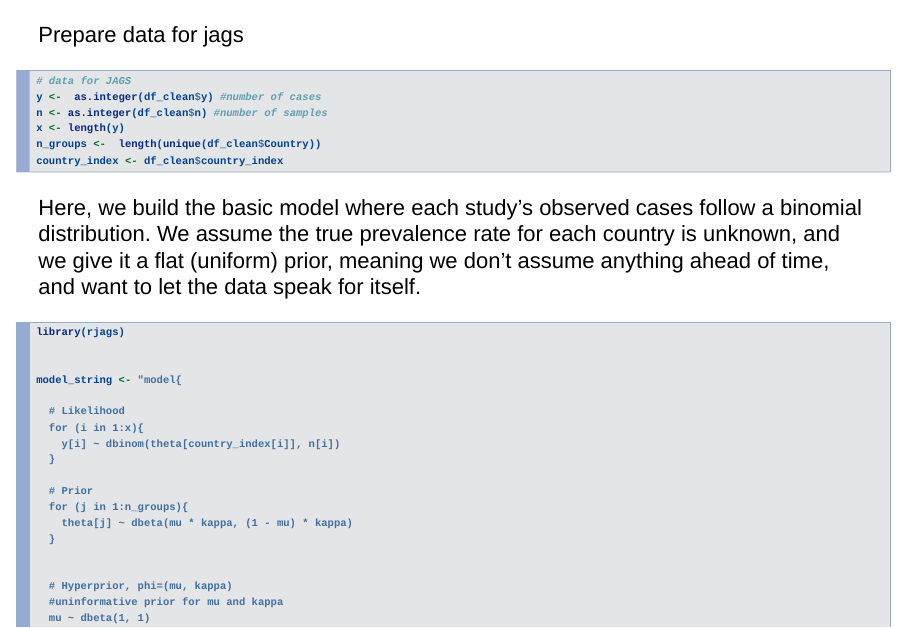
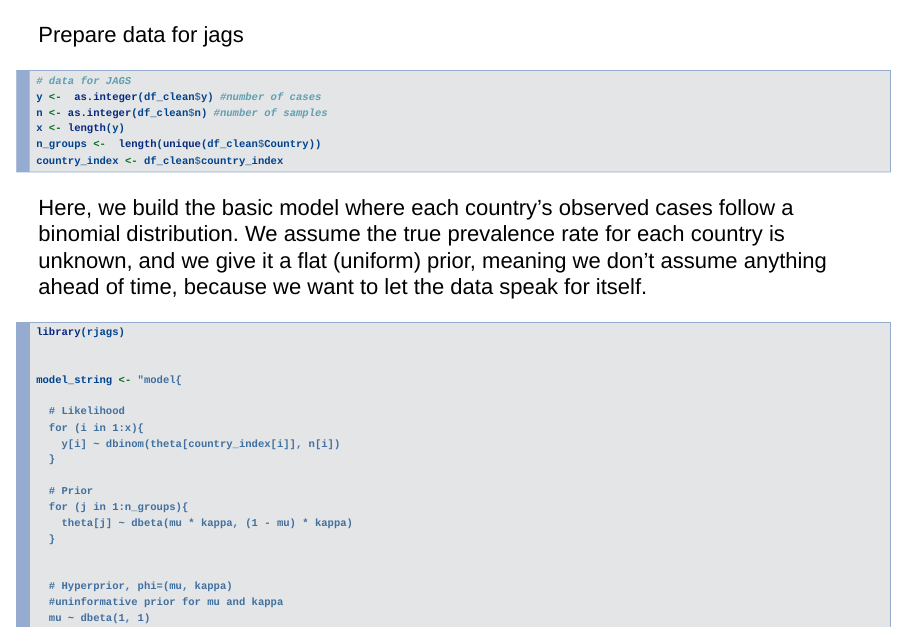
Before and after one commit to anuhmdza/BAYESIANPROJECT, an R Markdown document (bayesian project.Rmd): page 9 of 23. Rendered offline with R 4.5, knitr and Pandoc, with nearby package versions; some code elsewhere in the file could not run offline.

Commit message:
Edited slide text

````diff
--- a/bayesian project.Rmd
+++ b/bayesian project.Rmd
@@ -74,7 +74,7 @@ country_index <- df_clean$country_index
 ```
 
 
-Here, we build the basic model where each study's observed cases follow a binomial distribution. We assume the true prevalence rate for each country is unknown, and we give it a flat (uniform) prior, meaning we don't assume anything ahead of time, and want to let the data speak for itself.
+Here, we build the basic model where each country's observed cases follow a binomial distribution. We assume the true prevalence rate for each country is unknown, and we give it a flat (uniform) prior, meaning we don't assume anything ahead of time, because we want to let the data speak for itself.
 
 ```{r}
 library(rjags)
````
